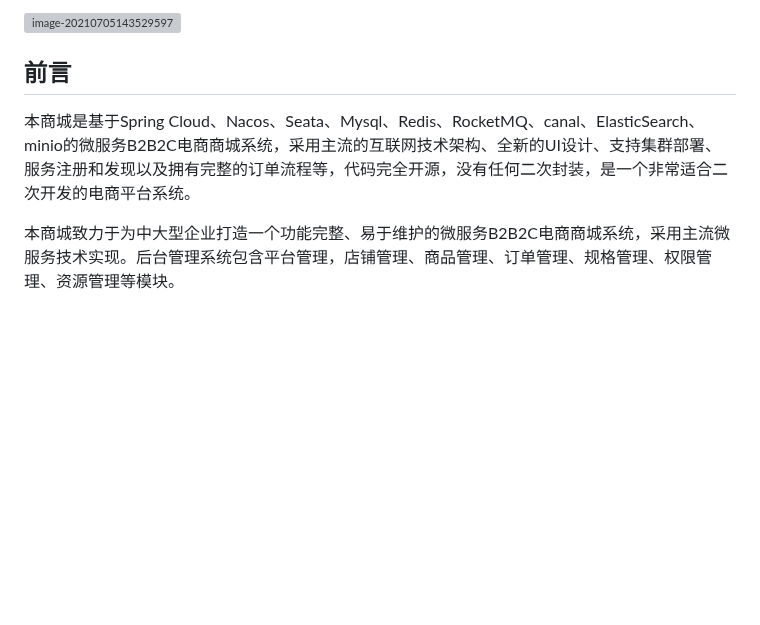
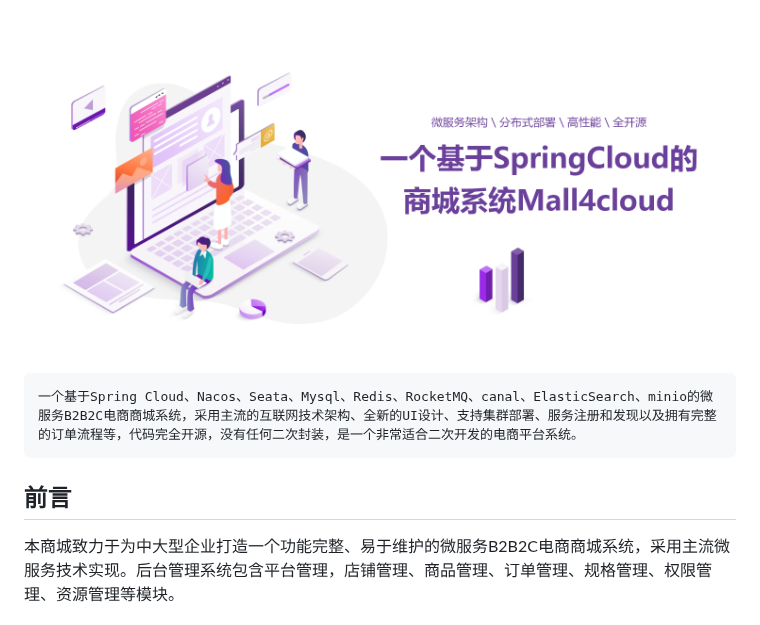
Before and after one commit to gz-yami/mall4cloud, a Markdown page: README.md, the part around the change. GitHub-like rendering; pictures changed too: doc/img/readme/微信图片_20211203094919.png (added); blank space fills up the shorter version; grey boxes are pictures that could not be loaded.

```diff
--- a/README.md
+++ b/README.md
@@ -1,8 +1,10 @@
-![image-20210705143529597](doc/img/readme/image-20210705143529597.png)
+![输入图片说明](doc/img/readme/%E5%BE%AE%E4%BF%A1%E5%9B%BE%E7%89%87_20211203094919.png)
+
+
+
+    一个基于Spring Cloud、Nacos、Seata、Mysql、Redis、RocketMQ、canal、ElasticSearch、minio的微服务B2B2C电商商城系统，采用主流的互联网技术架构、全新的UI设计、支持集群部署、服务注册和发现以及拥有完整的订单流程等，代码完全开源，没有任何二次封装，是一个非常适合二次开发的电商平台系统。
 
 ## 前言
-
-本商城是基于Spring Cloud、Nacos、Seata、Mysql、Redis、RocketMQ、canal、ElasticSearch、minio的微服务B2B2C电商商城系统，采用主流的互联网技术架构、全新的UI设计、支持集群部署、服务注册和发现以及拥有完整的订单流程等，代码完全开源，没有任何二次封装，是一个非常适合二次开发的电商平台系统。
 
 本商城致力于为中大型企业打造一个功能完整、易于维护的微服务B2B2C电商商城系统，采用主流微服务技术实现。后台管理系统包含平台管理，店铺管理、商品管理、订单管理、规格管理、权限管理、资源管理等模块。
 
```
